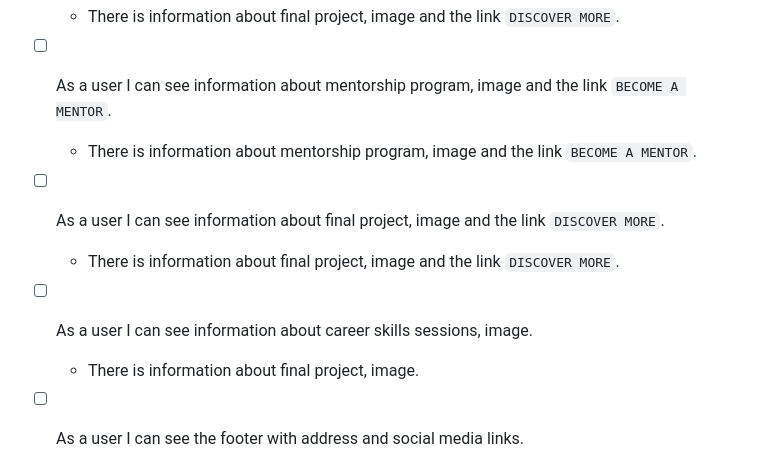
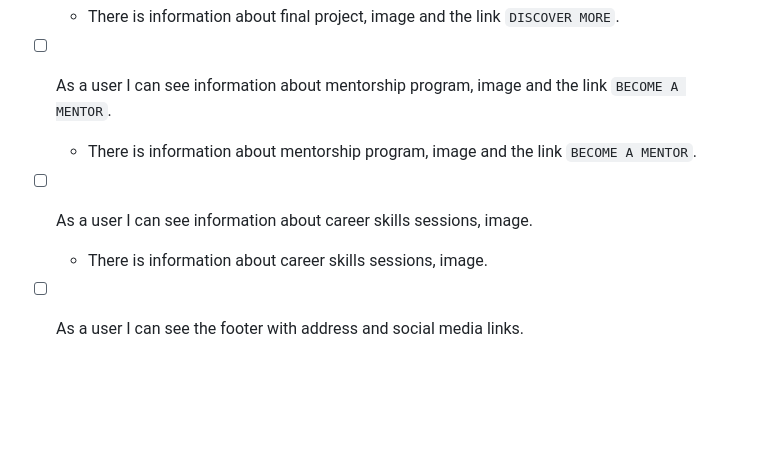
Before and after one commit to BF-FrontEnd-class/agile-development-group1-hyf-rebuild, a Markdown page: planning/backlog.md, the part around the change. GitHub-like rendering; blank space fills up the shorter version.

Commit message:
second-update-backlog

```diff
--- a/planning/backlog.md
+++ b/planning/backlog.md
@@ -82,15 +82,9 @@
   - There is information about mentorship program, image and the link
     `BECOME A MENTOR`.
 
-- [ ] As a user I can see information about final project, image and the link
-      `DISCOVER MORE`.
-
-  - There is information about final project, image and the link
-    `DISCOVER MORE`.
-
 - [ ] As a user I can see information about career skills sessions, image.
 
-  - There is information about final project, image.
+  - There is information about career skills sessions, image.
 
 - [ ] As a user I can see the footer with address and social media links.
 
```
